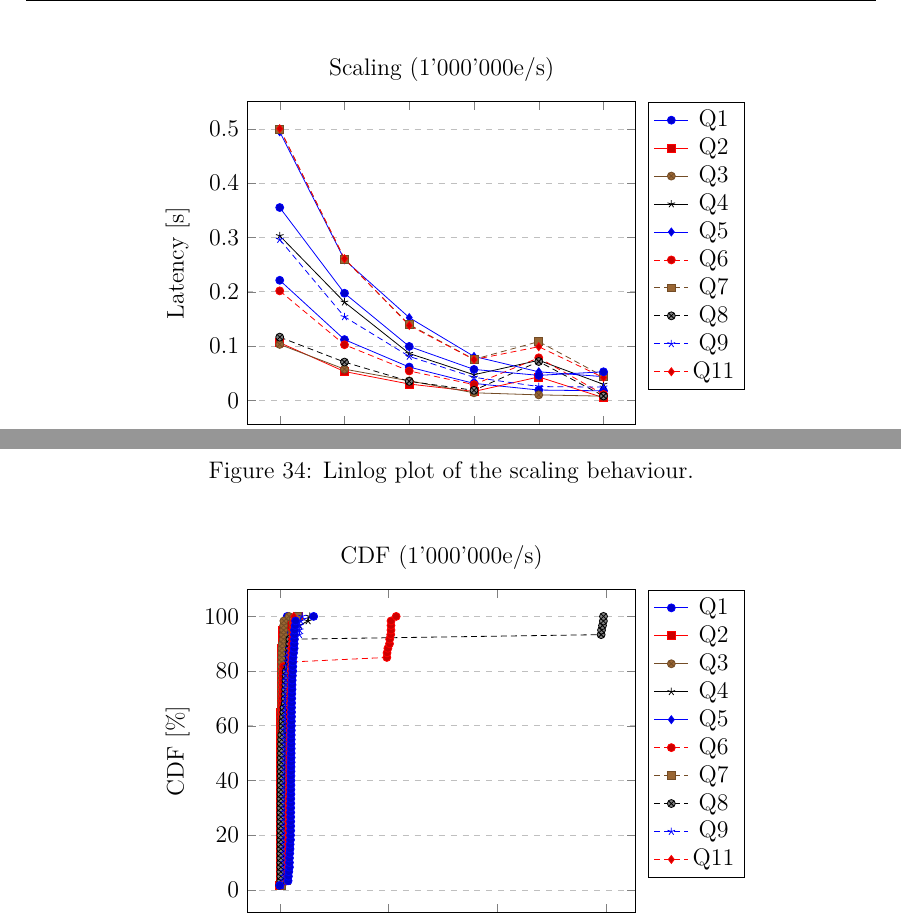
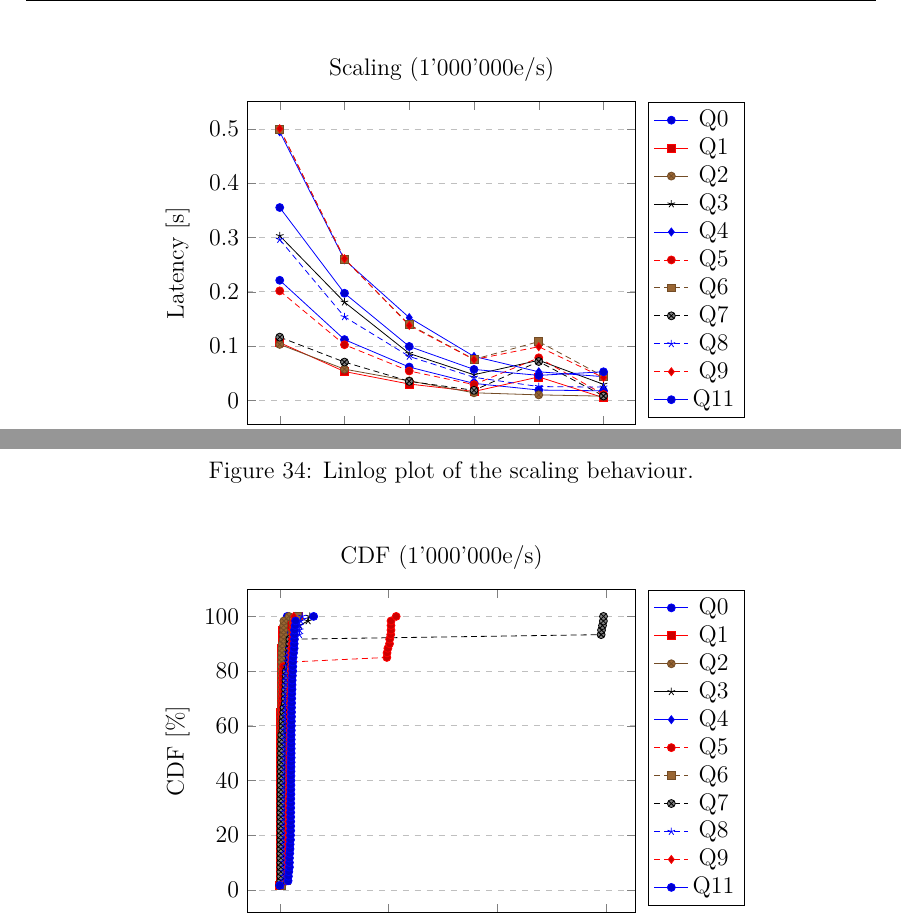
Before and after one commit to Shinmera/bsc-thesis, a LaTeX thesis (thesis.tex, which reads content/7-nexmark.tex): two parts of page 34 of 37, joined at a grey line, cut so that both start at the same text. Compiled offline with XeLaTeX.

Commit message:
Fix legend.

```diff
--- a/content/7-nexmark.tex
+++ b/content/7-nexmark.tex
@@ -173,7 +173,7 @@ We did not implement Query 10 as we felt it did not reflect a useful case outsid
    \addplot table[y index=0, x index=15] {data/latency.csv};
    \addplot table[y index=0, x index=16] {data/latency.csv};
    %\addplot table[y index=0, x index=17] {data/latency.csv};
-   \legend{Q1, Q2, Q3, Q4, Q5, Q6, Q7, Q8, Q9, Q11}
+   \legend{Q0, Q1, Q2, Q3, Q4, Q5, Q6, Q7, Q8, Q9, Q11}
 }{Linlog plot of the Latency vs Rate.}
 
 \scalingfigure[nex]{
@@ -189,7 +189,7 @@ We did not implement Query 10 as we felt it did not reflect a useful case outsid
   \addplot table[x index=0, y index=15] {data/scaling.csv};
   \addplot table[x index=0, y index=16] {data/scaling.csv};
   %\addplot table[x index=0, y index=17] {data/scaling.csv};
-  \legend{Q1, Q2, Q3, Q4, Q5, Q6, Q7, Q8, Q9, Q11}
+  \legend{Q0, Q1, Q2, Q3, Q4, Q5, Q6, Q7, Q8, Q9, Q11}
 }{Linlog plot of the scaling behaviour.}
 
 \cdffigure[nex]{
@@ -205,7 +205,7 @@ We did not implement Query 10 as we felt it did not reflect a useful case outsid
   \addplot table[y index=0, x index=15] {data/cdf.csv};
   \addplot table[y index=0, x index=16] {data/cdf.csv};
   %\addplot table[y index=0, x index=17] {data/cdf.csv};
-  \legend{Q1, Q2, Q3, Q4, Q5, Q6, Q7, Q8, Q9, Q11}
+  \legend{Q0, Q1, Q2, Q3, Q4, Q5, Q6, Q7, Q8, Q9, Q11}
 }{CDF plot.}
 
 \subsection{Remarks}\label{section:nexmark-remarks}
```
Also changed, not shown: thesis.pdf.
